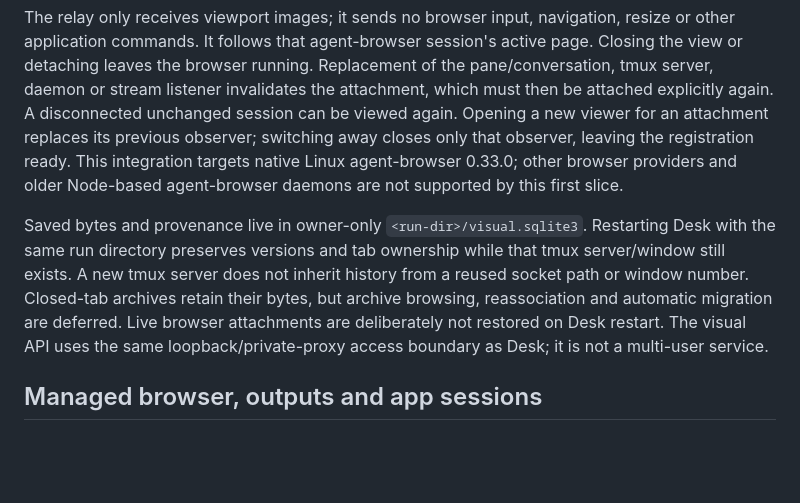
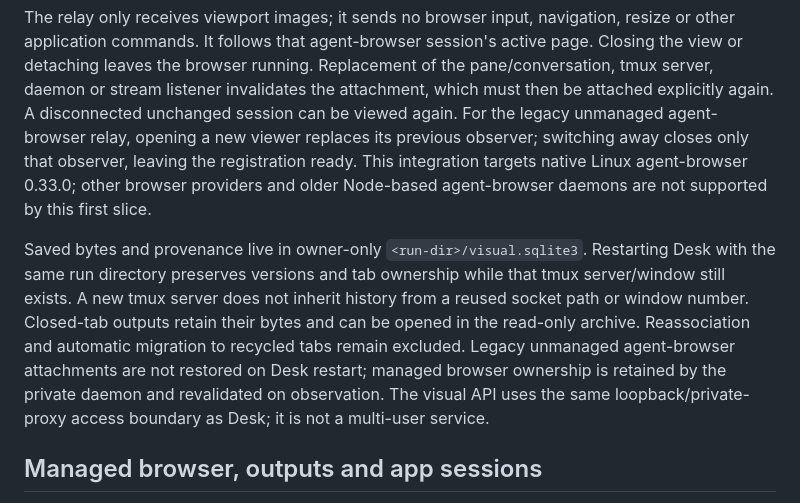
Before and after one commit to LoganGeffen/jev-agent-desk, a Markdown page: README.md, the part around the change. Drawn GitHub-style; blank space fills up the shorter version.

Commit message:
Clarify managed archives and legacy relay continuity in docs

```diff
--- a/README.md
+++ b/README.md
@@ -642,7 +642,7 @@ resize or other application commands. It follows that agent-browser session's
 active page. Closing the view or detaching leaves the browser running. Replacement
 of the pane/conversation, tmux server, daemon or stream listener invalidates the
 attachment, which must then be attached explicitly again. A disconnected unchanged
-session can be viewed again. Opening a new viewer for an attachment replaces its previous observer; switching
+session can be viewed again. For the legacy unmanaged agent-browser relay, opening a new viewer replaces its previous observer; switching
 away closes only that observer, leaving the registration ready.
 This integration targets native Linux agent-browser 0.33.0; other browser providers
 and older Node-based agent-browser daemons are not supported by this first slice.
@@ -650,9 +650,10 @@ and older Node-based agent-browser daemons are not supported by this first slice
 Saved bytes and provenance live in owner-only `<run-dir>/visual.sqlite3`. Restarting
 Desk with the same run directory preserves versions and tab ownership while that
 tmux server/window still exists. A new tmux server does not inherit history from a
-reused socket path or window number. Closed-tab archives retain their bytes, but
-archive browsing, reassociation and automatic migration are deferred. Live browser
-attachments are deliberately not restored on Desk restart. The visual API uses the
+reused socket path or window number. Closed-tab outputs retain their bytes and can be opened in the read-only archive.
+Reassociation and automatic migration to recycled tabs remain excluded. Legacy
+unmanaged agent-browser attachments are not restored on Desk restart; managed
+browser ownership is retained by the private daemon and revalidated on observation. The visual API uses the
 same loopback/private-proxy access boundary as Desk; it is not a multi-user service.
 
 ## Managed browser, outputs and app sessions
```
Also changed, not shown: ARCHITECTURE.md (+3 -3 lines).
